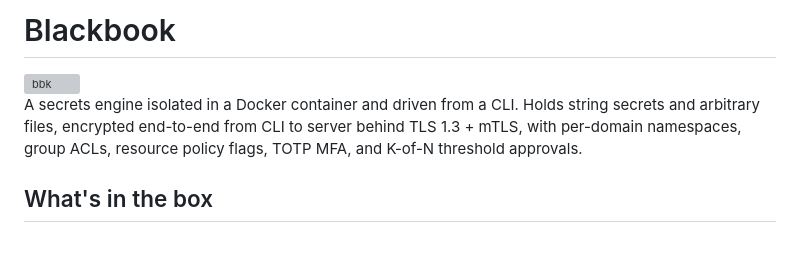
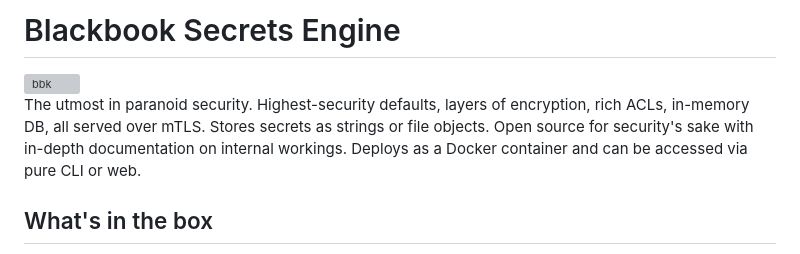
Before and after one commit to brian-summers/blackbook, a Markdown page: README.md, the part around the change. Rendered like a GitHub page; grey boxes are pictures that could not be loaded.

```diff
--- a/README.md
+++ b/README.md
@@ -1,8 +1,8 @@
-# Blackbook
+# Blackbook Secrets Engine
 
 <img width="1024" height="1024" alt="bbk" src="https://github.com/user-attachments/assets/fb60334e-c31f-42ff-a29b-bf4f5b70cba8" />
 
-A secrets engine isolated in a Docker container and driven from a CLI. Holds string secrets and arbitrary files, encrypted end-to-end from CLI to server behind TLS 1.3 + mTLS, with per-domain namespaces, group ACLs, resource policy flags, TOTP MFA, and K-of-N threshold approvals.
+The utmost in paranoid security. Highest-security defaults, layers of encryption, rich ACLs, in-memory DB, all served over mTLS. Stores secrets as strings or file objects. Open source for security's sake with in-depth documentation on internal workings. Deploys as a Docker container and can be accessed via pure CLI or web.
 
 ## What's in the box
 
```
